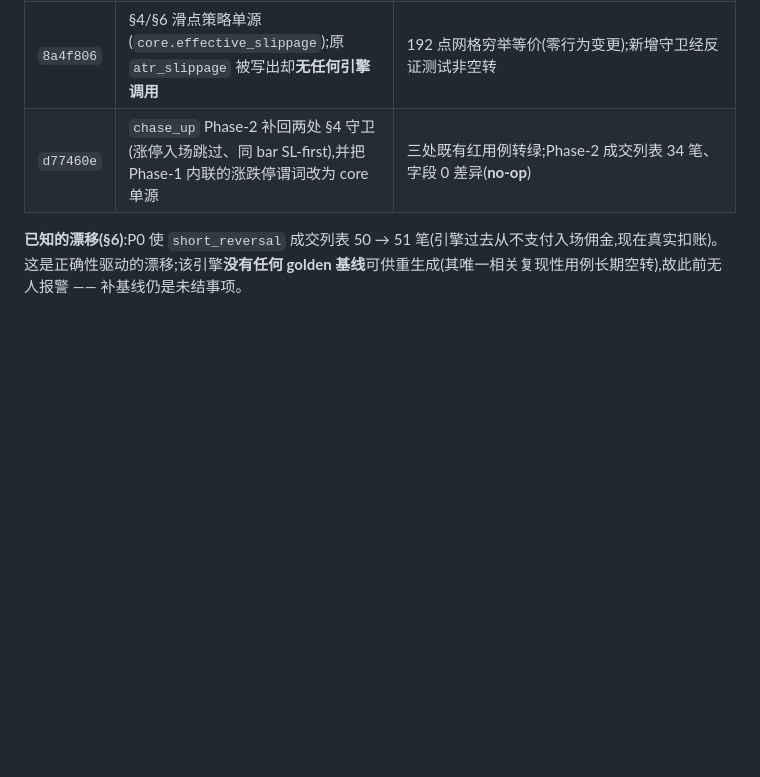
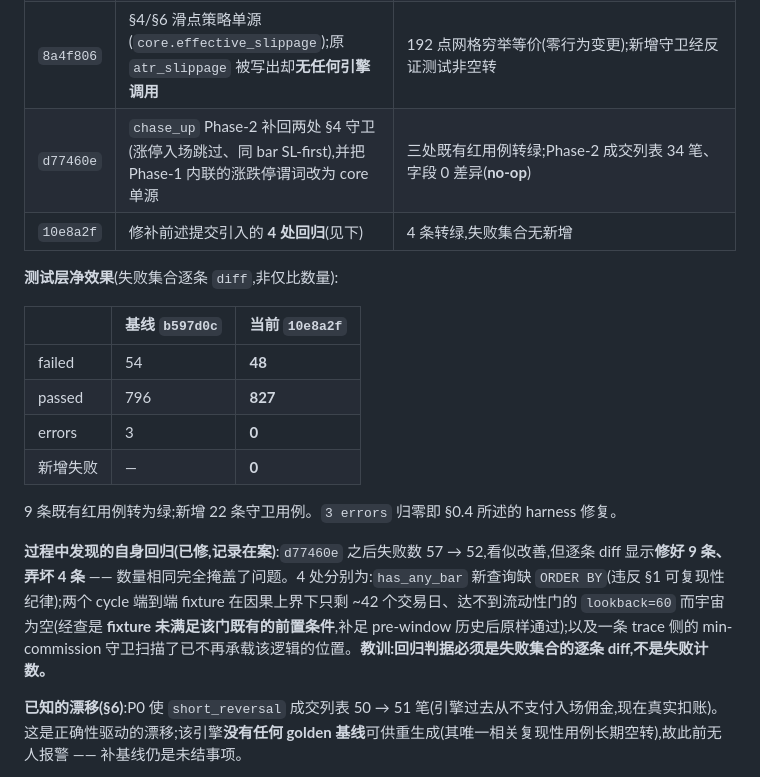
Before and after one commit to HoLeonZ/hiagent, a Markdown page: docs/audits/strategy-discipline-audit.md, the part around the change. GitHub-like rendering; blank space fills up the shorter version.

Commit message:
docs(audit): record the regression episode and the net test-layer effect
The nine fixed tests and the four regressions I introduced are both part of the
record: the failure count went 57 -> 52 while four tests turned red, so the
count looked like an improvement and the diff was the only thing that showed it.
Net effect of the remediation branch so far, by per-test diff rather than count:
54 -> 48 failed, 796 -> 827 passed, 3 errors -> 0, zero new failures.

Co-Authored-By: Claude Opus 5 <noreply@anthropic.com>

```diff
--- a/docs/audits/strategy-discipline-audit.md
+++ b/docs/audits/strategy-discipline-audit.md
@@ -608,6 +608,20 @@ for path in paths:
 | `f561198` | `cycle_price_action` 遇停牌**中止整个回测**(§1 规定缺 bar 语义);区分停牌与数据缺口,保留 fail-fast | 原本无法完成的回测可越过原崩溃点继续 |
 | `8a4f806` | §4/§6 滑点策略单源(`core.effective_slippage`);原 `atr_slippage` 被写出却**无任何引擎调用** | 192 点网格穷举等价(零行为变更);新增守卫经反证测试非空转 |
 | `d77460e` | `chase_up` Phase-2 补回两处 §4 守卫(涨停入场跳过、同 bar SL-first),并把 Phase-1 内联的涨跌停谓词改为 core 单源 | 三处既有红用例转绿;Phase-2 成交列表 34 笔、字段 0 差异(**no-op**) |
+| `10e8a2f` | 修补前述提交引入的 **4 处回归**(见下) | 4 条转绿,失败集合无新增 |
+
+**测试层净效果**(失败集合逐条 `diff`,非仅比数量):
+
+| | 基线 `b597d0c` | 当前 `10e8a2f` |
+|---|---|---|
+| failed | 54 | **48** |
+| passed | 796 | **827** |
+| errors | 3 | **0** |
+| 新增失败 | — | **0** |
+
+9 条既有红用例转为绿;新增 22 条守卫用例。`3 errors` 归零即 §0.4 所述的 harness 修复。
+
+**过程中发现的自身回归(已修,记录在案)**:`d77460e` 之后失败数 57 → 52,看似改善,但逐条 diff 显示**修好 9 条、弄坏 4 条** —— 数量相同完全掩盖了问题。4 处分别为:`has_any_bar` 新查询缺 `ORDER BY`(违反 §1 可复现性纪律);两个 cycle 端到端 fixture 在因果上界下只剩 ~42 个交易日、达不到流动性门的 `lookback=60` 而宇宙为空(经查是 **fixture 未满足该门既有的前置条件**,补足 pre-window 历史后原样通过);以及一条 trace 侧的 min-commission 守卫扫描了已不再承载该逻辑的位置。**教训:回归判据必须是失败集合的逐条 diff,不是失败计数。**
 
 **已知的漂移(§6)**:P0 使 `short_reversal` 成交列表 50 → 51 笔(引擎过去从不支付入场佣金,现在真实扣账)。这是正确性驱动的漂移;该引擎**没有任何 golden 基线**可供重生成(其唯一相关复现性用例长期空转),故此前无人报警 —— 补基线仍是未结事项。
 
```
